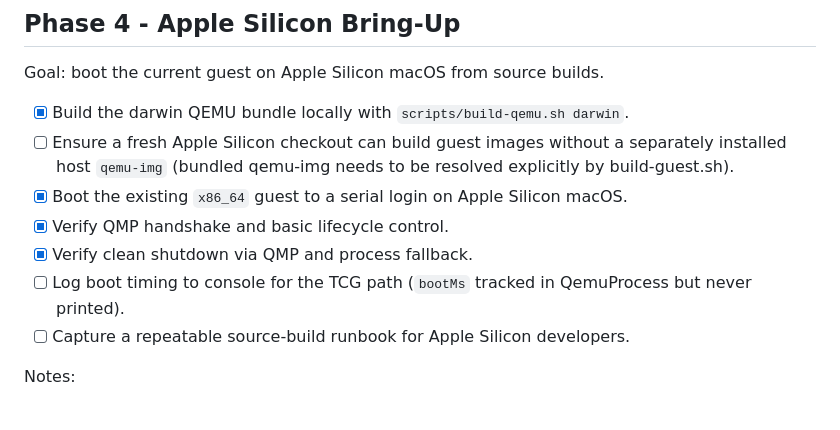
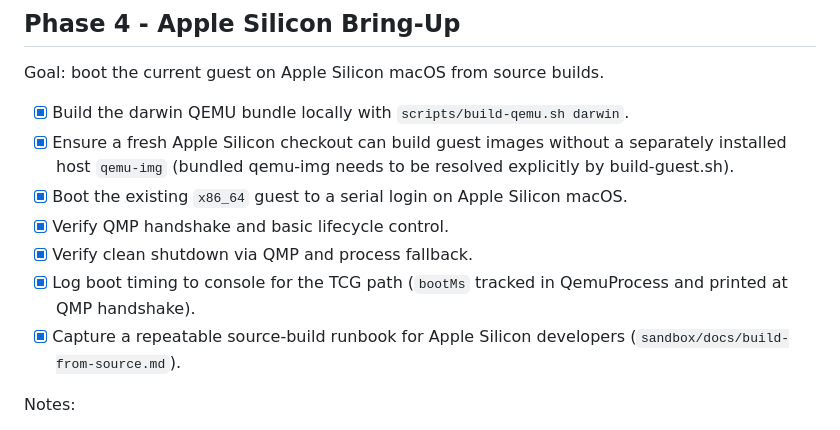
Before and after one commit to semidark/valencebox, a Markdown page: sandbox/docs/PLAN.md, the part around the change. Rendered like a GitHub page.

```diff
--- a/sandbox/docs/PLAN.md
+++ b/sandbox/docs/PLAN.md
@@ -116,15 +116,16 @@ Notes:
 Goal: boot the current guest on Apple Silicon macOS from source builds.
 
 - [x] Build the darwin QEMU bundle locally with `scripts/build-qemu.sh darwin`.
-- [ ] Ensure a fresh Apple Silicon checkout can build guest images without a
+- [x] Ensure a fresh Apple Silicon checkout can build guest images without a
   separately installed host `qemu-img` (bundled qemu-img needs to be resolved
   explicitly by build-guest.sh).
 - [x] Boot the existing `x86_64` guest to a serial login on Apple Silicon macOS.
 - [x] Verify QMP handshake and basic lifecycle control.
 - [x] Verify clean shutdown via QMP and process fallback.
-- [ ] Log boot timing to console for the TCG path (`bootMs` tracked in QemuProcess
-  but never printed).
-- [ ] Capture a repeatable source-build runbook for Apple Silicon developers.
+- [x] Log boot timing to console for the TCG path (`bootMs` tracked in QemuProcess
+  and printed at QMP handshake).
+- [x] Capture a repeatable source-build runbook for Apple Silicon developers
+  (`sandbox/docs/build-from-source.md`).
 
 Notes:
 - Phase 4 is complete when a developer can clone the repo, build the darwin
```
Also changed, not shown: sandbox/docs/build-from-source.md (added, +204 -0 lines).
